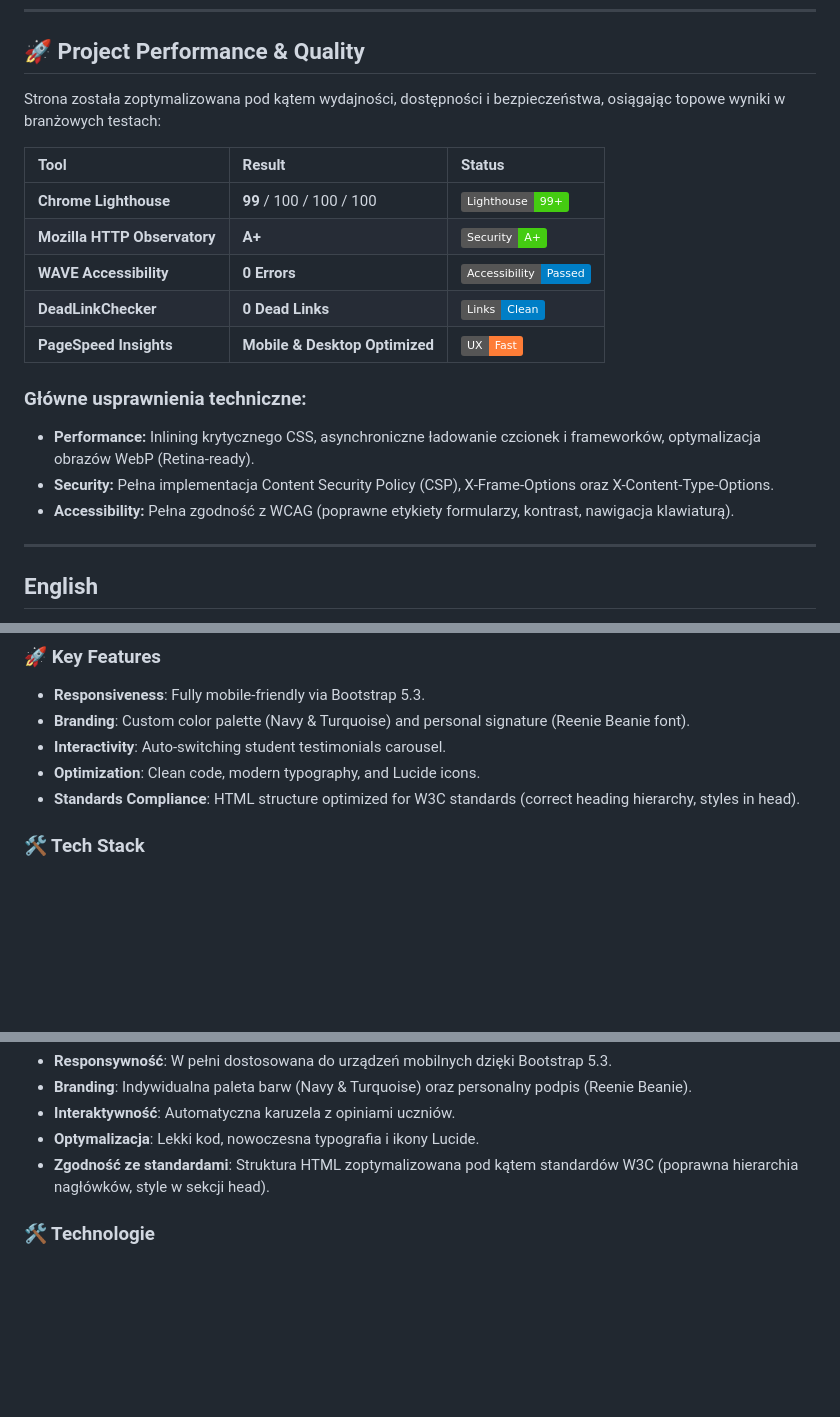
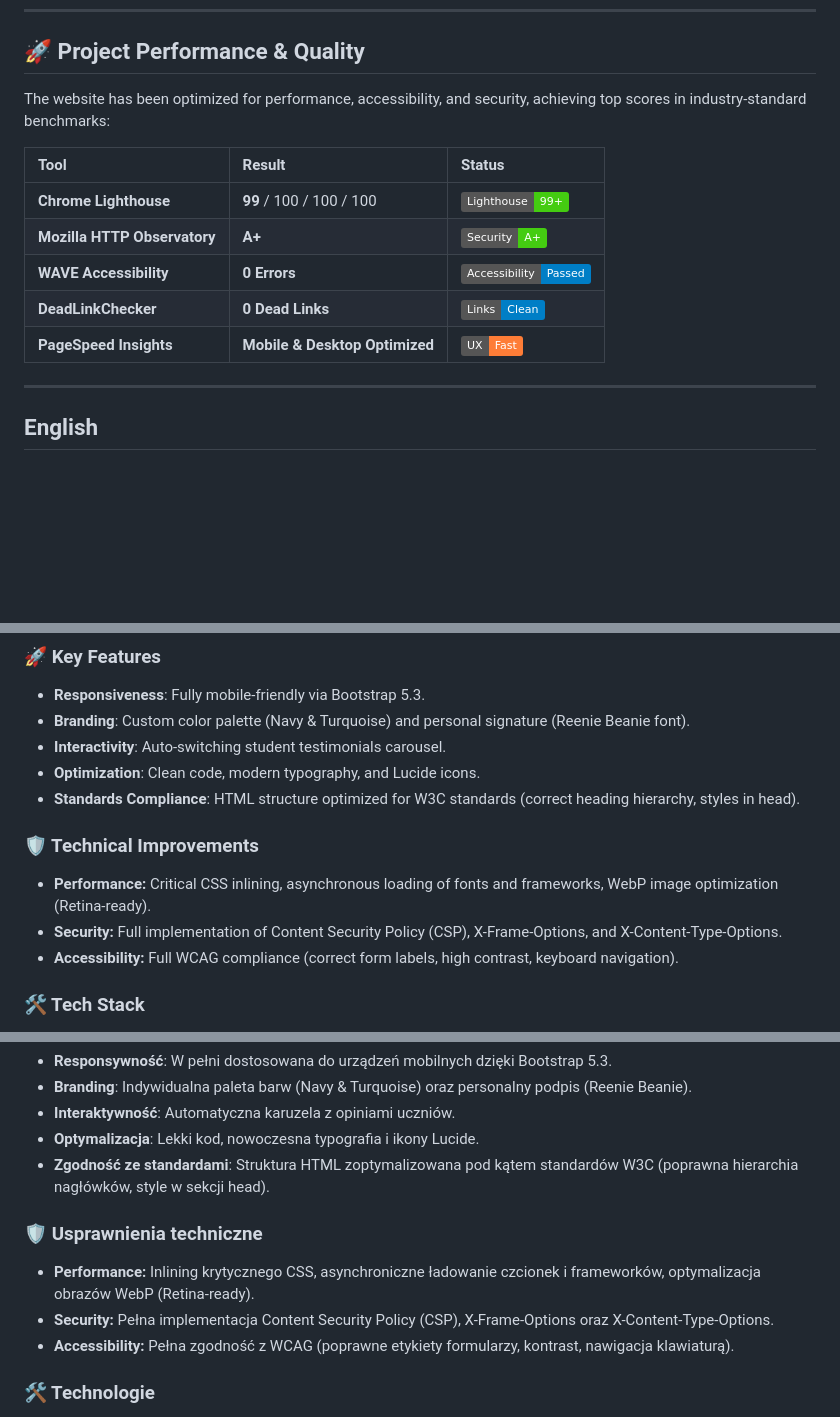
Before and after one commit to Kowal1616/hola-espanol-website, a Markdown page: README.md, 3 parts joined by grey strips. GitHub-like rendering; badges without logos; blank space fills up the shorter version.

Commit message:
Docs: Translate README performance section and redistribute technical improvements

```diff
--- a/README.md
+++ b/README.md
@@ -6,7 +6,7 @@
 
 ## 🚀 Project Performance & Quality
 
-Strona została zoptymalizowana pod kątem wydajności, dostępności i bezpieczeństwa, osiągając topowe wyniki w branżowych testach:
+The website has been optimized for performance, accessibility, and security, achieving top scores in industry-standard benchmarks:
 
 | Tool | Result | Status |
 | :--- | :--- | :--- |
@@ -15,11 +15,6 @@ Strona została zoptymalizowana pod kątem wydajności, dostępności i bezpiecz
 | **WAVE Accessibility** | **0 Errors** | ![Accessibility](https://img.shields.io/badge/Accessibility-Passed-blue) |
 | **DeadLinkChecker** | **0 Dead Links** | ![Links](https://img.shields.io/badge/Links-Clean-blue) |
 | **PageSpeed Insights** | **Mobile & Desktop Optimized** | ![Speed](https://img.shields.io/badge/UX-Fast-orange) |
-
-### Główne usprawnienia techniczne:
-- **Performance:** Inlining krytycznego CSS, asynchroniczne ładowanie czcionek i frameworków, optymalizacja obrazów WebP (Retina-ready).
-- **Security:** Pełna implementacja Content Security Policy (CSP), X-Frame-Options oraz X-Content-Type-Options.
-- **Accessibility:** Pełna zgodność z WCAG (poprawne etykiety formularzy, kontrast, nawigacja klawiaturą).
 
 ---
 
@@ -33,6 +28,11 @@ Professional portfolio website for Ania Dybowska-Komosa, a Spanish teacher. The
 - **Interactivity**: Auto-switching student testimonials carousel.
 - **Optimization**: Clean code, modern typography, and Lucide icons.
 - **Standards Compliance**: HTML structure optimized for W3C standards (correct heading hierarchy, styles in head).
+
+### 🛡️ Technical Improvements
+- **Performance:** Critical CSS inlining, asynchronous loading of fonts and frameworks, WebP image optimization (Retina-ready).
+- **Security:** Full implementation of Content Security Policy (CSP), X-Frame-Options, and X-Content-Type-Options.
+- **Accessibility:** Full WCAG compliance (correct form labels, high contrast, keyboard navigation).
 
 ### 🛠 Tech Stack
 - HTML5 / CSS3
@@ -59,6 +59,11 @@ Profesjonalna strona wizytówka nauczycielki języka hiszpańskiego, Anii Dybows
 - **Optymalizacja**: Lekki kod, nowoczesna typografia i ikony Lucide.
 - **Zgodność ze standardami**: Struktura HTML zoptymalizowana pod kątem standardów W3C (poprawna hierarchia nagłówków, style w sekcji head).
 
+### 🛡️ Usprawnienia techniczne
+- **Performance:** Inlining krytycznego CSS, asynchroniczne ładowanie czcionek i frameworków, optymalizacja obrazów WebP (Retina-ready).
+- **Security:** Pełna implementacja Content Security Policy (CSP), X-Frame-Options oraz X-Content-Type-Options.
+- **Accessibility:** Pełna zgodność z WCAG (poprawne etykiety formularzy, kontrast, nawigacja klawiaturą).
+
 ### 🛠 Technologie
 - HTML5 / CSS3
 - [Bootstrap 5.3](https://getbootstrap.com/)
```
